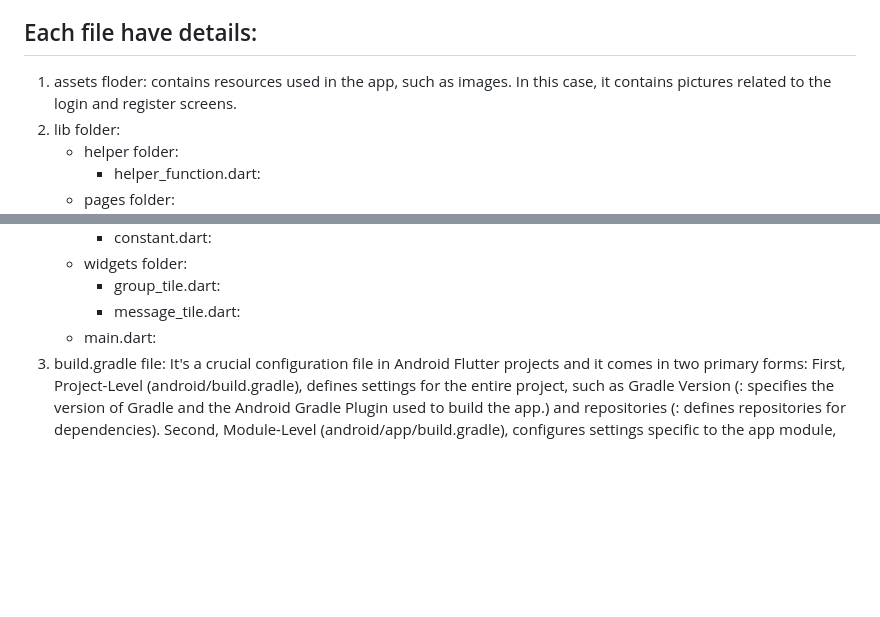
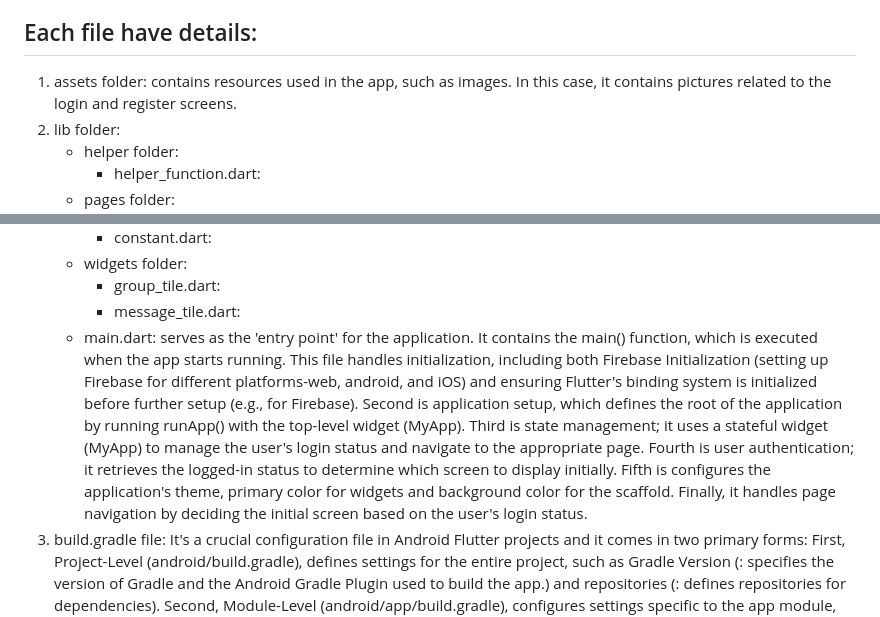
Before and after one commit to Sitananvor/MumuChatApp-with-Flutter-Firebase, a Markdown page: README.md, 2 parts joined by grey strips. GitHub-like rendering; blank space fills up the shorter version.

```diff
--- a/README.md
+++ b/README.md
@@ -4,7 +4,7 @@ This is a basic application and web browser project to practice and get an intro
 I am following the **Backslash Flutter** channel on YouTube for guidance (https://www.youtube.com/watch?v=Qwk5oIAkgnY&list=LL&index=70) and adapting some features to be more user-friendly, including a feature that allows users to upload a profile picture, which can be selected from the camera or gallery and removed if needed. The Firebase plan I’m using is the free plan.
 
 ## Each file have details:
-1. assets floder: contains resources used in the app, such as images. In this case, it contains pictures related to the login and register screens.
+1. assets folder: contains resources used in the app, such as images. In this case, it contains pictures related to the login and register screens.
 2. lib folder:
 	- helper folder:
 		- helper_function.dart:
@@ -25,7 +25,7 @@ I am following the **Backslash Flutter** channel on YouTube for guidance (https:
 	- widgets folder:
 		- group_tile.dart:
 		- message_tile.dart:
-	- main.dart:
+	- main.dart: serves as the 'entry point' for the application. It contains the main() function, which is executed when the app starts running. This file handles initialization, including both Firebase Initialization (setting up Firebase for different platforms-web, android, and iOS) and ensuring Flutter's binding system is initialized before further setup (e.g., for Firebase). Second is application setup, which defines the root of the application by running runApp() with the top-level widget (MyApp). Third is state management; it uses a stateful widget (MyApp) to manage the user's login status and navigate to the appropriate page. Fourth is user authentication; it retrieves the logged-in status to determine which screen to display initially. Fifth is configures the application's theme, primary color for widgets and background color for the scaffold. Finally, it handles page navigation by deciding the initial screen based on the user's login status.
 3. build.gradle file: It's a crucial configuration file in Android Flutter projects and it comes in two primary forms: First, Project-Level (android/build.gradle), defines settings for the entire project, such as Gradle Version (: specifies the version of Gradle and the Android Gradle Plugin used to build the app.) and repositories (: defines repositories for dependencies). Second, Module-Level (android/app/build.gradle), configures settings specific to the app module,  including Application Configuration (: defines the application ID, version code, and version name), SDK Versions (: specifies the minimum and target SDK versions), dependencies (: Lists libraries or plugins e.g., Firebase, Retrofit), and build types (: configures build variants like debug and release).
 4. pubspec.ymal file: It's a basic project settings file. First, it's used to manage dependencies (add libraries or packages, e.g., Firebase packages, HTTP packages, state management packages). Second, it defines assets, such as pictures, JSON files, and fonts. Third, it specifies the environment—the SDK versions of Flutter and Dart that are supported. Finally, it defines metadata, which includes general information about the project, such as its name, description, and version.
 
```
